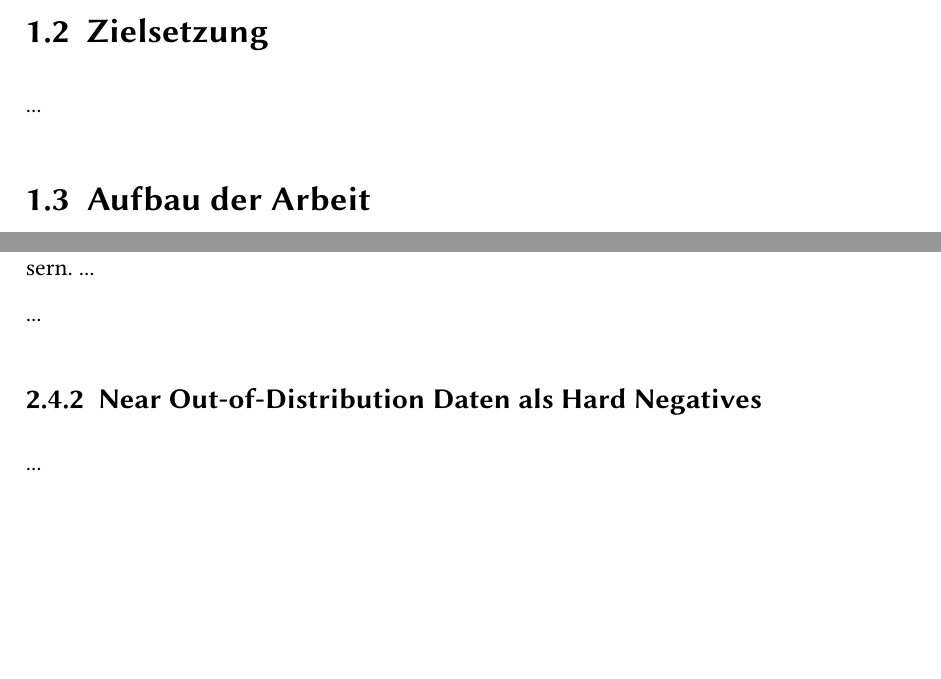
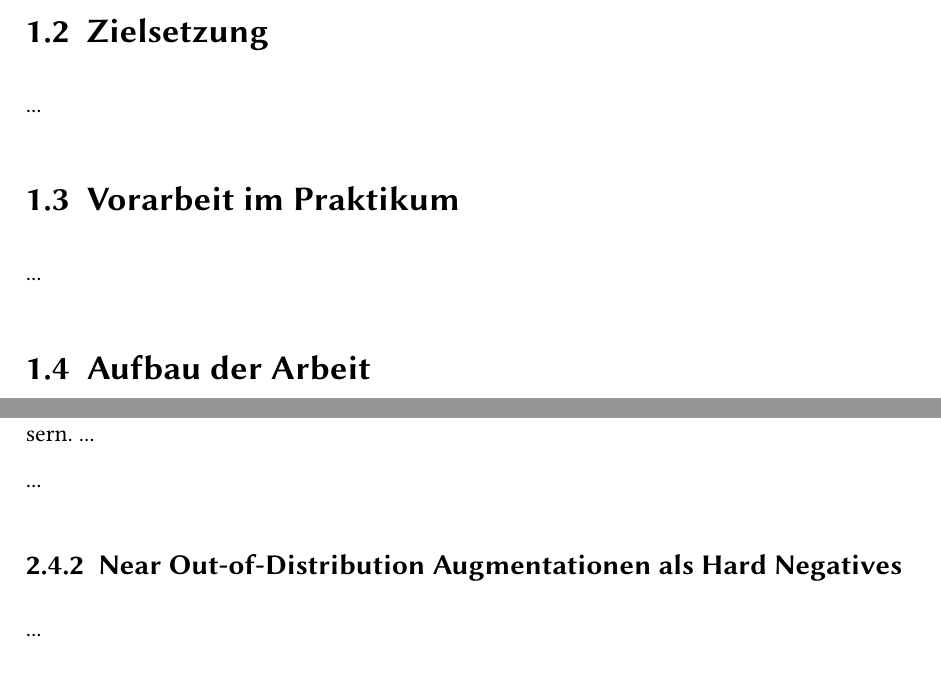
Before and after one commit to PaulToast/Bachelorarbeit-Synthetische-Daten, a LaTeX thesis (tex-doc/Bachelorarbeit Synthetische Daten.tex, which reads tex-doc/chap1.tex, tex-doc/chap2.tex): two parts of pages 7 and 14 of 23, joined at a grey line, cut so that both start at the same text, the shorter picture padded with empty space. Compiled offline with XeLaTeX; a missing font is replaced by an installed copy or a similar font.

Commit message:
Update section titles

```diff
--- a/tex-doc/chap1.tex
+++ b/tex-doc/chap1.tex
@@ -16,6 +16,10 @@
 
 ...
 
+\section{Vorarbeit im Praktikum}
+
+...
+
 \section{Aufbau der Arbeit}
 
 ...
--- a/tex-doc/chap2.tex
+++ b/tex-doc/chap2.tex
@@ -186,7 +190,7 @@ Eine "herkömmliche" Verwendung von DA-Fusion zur Generierung synthetischer Augm
 	% Aber keine synthetischen Daten
 ...
 
-\subsection{Near Out-of-Distribution Daten als Hard Negatives}
+\subsection{Near Out-of-Distribution Augmentationen als Hard Negatives}
 
 % Was wenn: Anstatt Negatives aus Nähe im Darstellungsraum zu samplen, Near OOD-Augmentationen aus Anchor-Klasse?
 % DA-Fusion zur Generierung von ID- und Near OOD-Daten
```
Also changed, not shown: tex-doc/Bachelorarbeit Synthetische Daten.pdf, tex-doc/chap2.tex (4 more changed lines).
